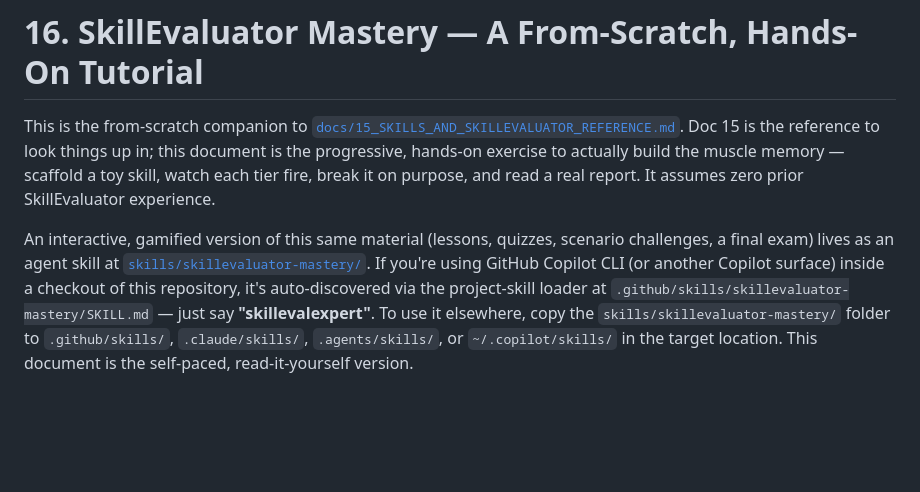
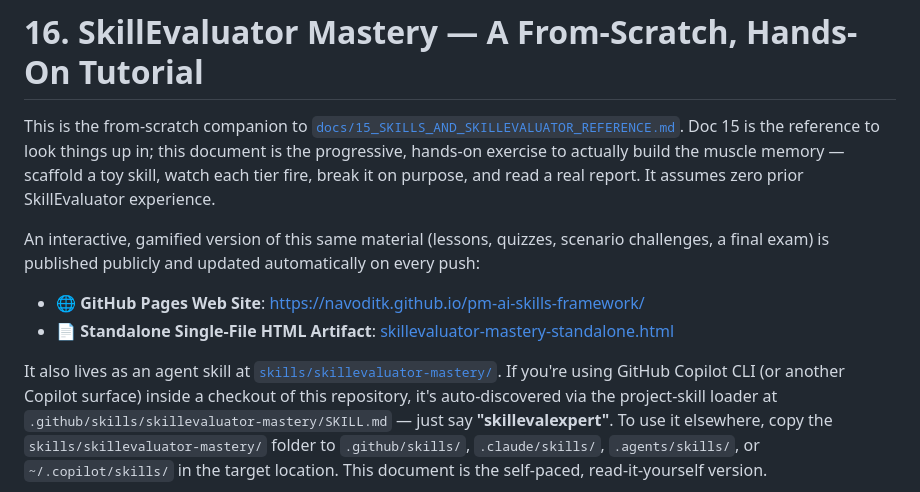
Before and after one commit to navoditk/pm-ai-skills-framework, a Markdown page: docs/16_SKILLEVALUATOR_MASTERY.md, the part around the change. Drawn GitHub-style; blank space fills up the shorter version.

```diff
--- a/docs/16_SKILLEVALUATOR_MASTERY.md
+++ b/docs/16_SKILLEVALUATOR_MASTERY.md
@@ -8,7 +8,11 @@ scaffold a toy skill, watch each tier fire, break it on purpose, and read a
 real report. It assumes zero prior SkillEvaluator experience.
 
 An interactive, gamified version of this same material (lessons, quizzes,
-scenario challenges, a final exam) lives as an agent skill at
+scenario challenges, a final exam) is published publicly and updated automatically on every push:
+- 🌐 **GitHub Pages Web Site**: [https://navoditk.github.io/pm-ai-skills-framework/](https://navoditk.github.io/pm-ai-skills-framework/)
+- 📄 **Standalone Single-File HTML Artifact**: [skillevaluator-mastery-standalone.html](https://navoditk.github.io/pm-ai-skills-framework/skillevaluator-mastery-standalone.html)
+
+It also lives as an agent skill at
 [`skills/skillevaluator-mastery/`](../skills/skillevaluator-mastery/). If
 you're using GitHub Copilot CLI (or another Copilot surface) inside a
 checkout of this repository, it's auto-discovered via the project-skill
```
Also changed, not shown: README.md (+5 -15 lines), docs/README.md (+1 -1 lines).
